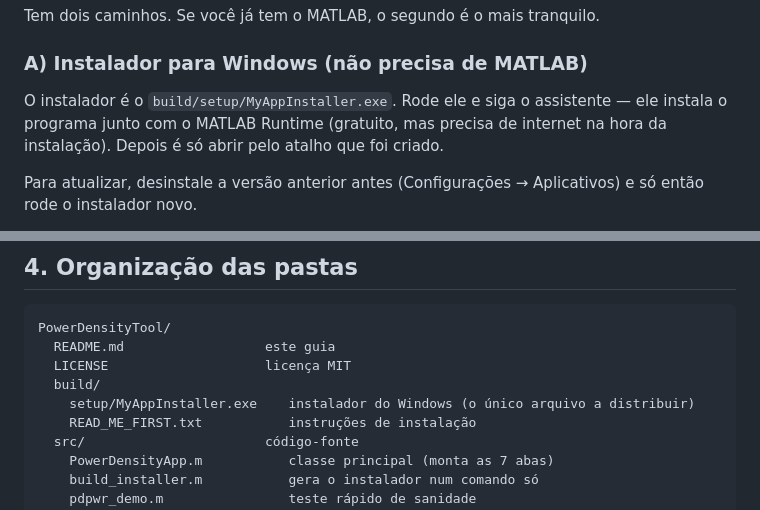
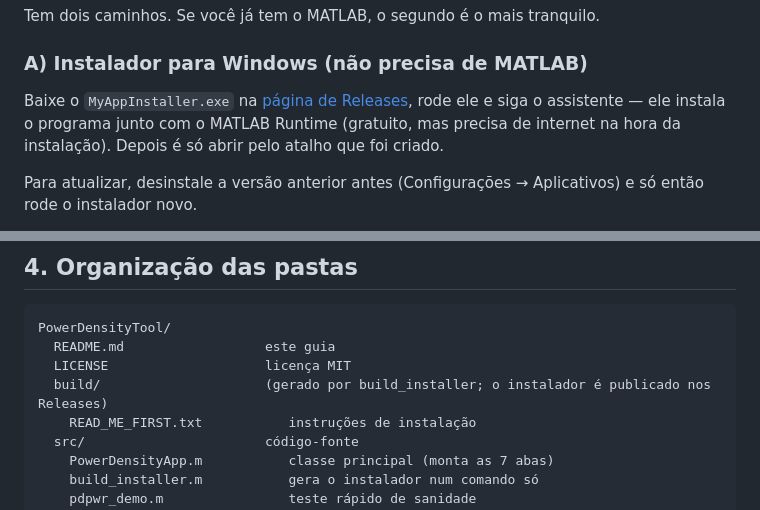
Before and after one commit to marnaud2024/PowerDensityTool, a Markdown page: README.md, 2 parts joined by grey strips. GitHub-like rendering.

Commit message:
README: apontar o download do instalador para a pagina de Releases

```diff
--- a/README.md
+++ b/README.md
@@ -18,9 +18,11 @@ Tem dois caminhos. Se você já tem o MATLAB, o segundo é o mais tranquilo.
 
 ### A) Instalador para Windows (não precisa de MATLAB)
 
-O instalador é o `build/setup/MyAppInstaller.exe`. Rode ele e siga o assistente —
-ele instala o programa junto com o MATLAB Runtime (gratuito, mas precisa de internet
-na hora da instalação). Depois é só abrir pelo atalho que foi criado.
+Baixe o `MyAppInstaller.exe` na
+[página de Releases](https://github.com/marnaud2024/PowerDensityTool/releases), rode
+ele e siga o assistente — ele instala o programa junto com o MATLAB Runtime (gratuito,
+mas precisa de internet na hora da instalação). Depois é só abrir pelo atalho que foi
+criado.
 
 Para atualizar, desinstale a versão anterior antes (Configurações → Aplicativos) e
 só então rode o instalador novo.
@@ -132,8 +134,7 @@ existe na aba Power Density.
 PowerDensityTool/
   README.md                  este guia
   LICENSE                    licença MIT
-  build/
-    setup/MyAppInstaller.exe    instalador do Windows (o único arquivo a distribuir)
+  build/                     (gerado por build_installer; o instalador é publicado nos Releases)
     READ_ME_FIRST.txt           instruções de instalação
   src/                       código-fonte
     PowerDensityApp.m           classe principal (monta as 7 abas)
```
